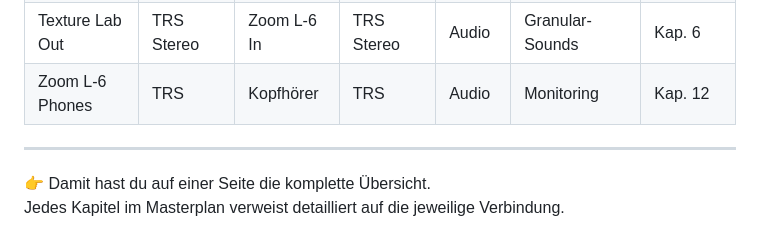
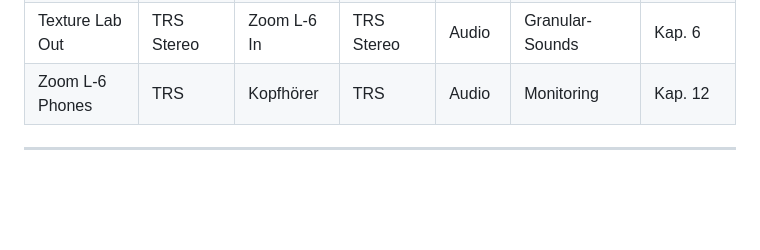
Before and after one commit to StickySmart/MusikKoffer, a Markdown page: chapter/01_cover.md, the part around the change. Rendered like a GitHub page; blank space fills up the shorter version.

```diff
--- a/chapter/01_cover.md
+++ b/chapter/01_cover.md
@@ -39,6 +39,3 @@ Dieses Cover liefert die **komplette Verbindungstabelle** als Einstieg.
 | Zoom L-6 Phones  | TRS          | Kopfhörer    | TRS         | Audio    | Monitoring           | Kap. 12 |
 
 ---
-
-👉 Damit hast du auf einer Seite die komplette Übersicht.
-Jedes Kapitel im Masterplan verweist detailliert auf die jeweilige Verbindung.
```
